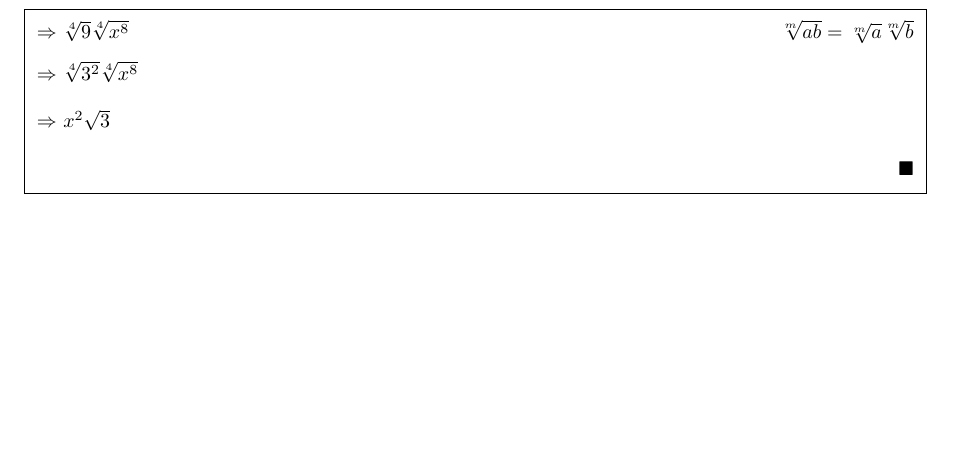
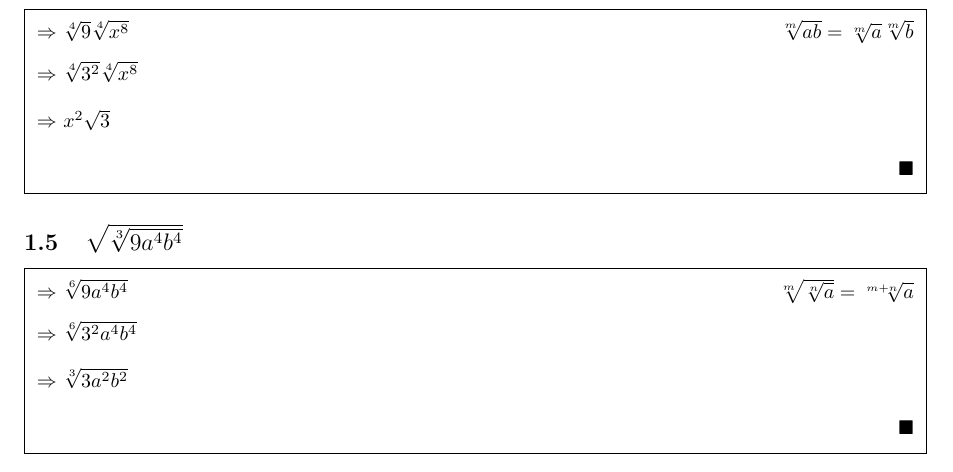
Before and after one commit to coe-journal/math-20, a LaTeX document (0/3/solution.tex): part of page 4 of 4, cut so that both start at the same text, the shorter picture padded with empty space. Compiled offline with pdfLaTeX.

Commit message:
Add 0.3.1.5

```diff
--- a/0/3/solution.tex
+++ b/0/3/solution.tex
@@ -49,5 +49,12 @@
 				\cjcontinue{\(\sqrt[4]{3^2}\sqrt[4]{x^8}\)}
 				\cjcontinue{\(x^2\sqrt{3}\)}
 			\end{cjsolution}
+
+		\cjitem{\(\sqrt{\sqrt[3]{9a^4b^4}}\)}
+			\begin{cjsolution}
+				\cjwhy{\(\sqrt[6]{9a^4b^4}\)}{\(\sqrt[m]{\sqrt[n]{a}} = \sqrt[m + n]{a}\)}
+				\cjcontinue{\(\sqrt[6]{3^2a^4b^4}\)}
+				\cjcontinue{\(\sqrt[3]{3a^2b^2}\)}
+			\end{cjsolution}
 	\end{cjsection}
 \end{document}
```
Also changed, not shown: 0/3/solution.pdf.
